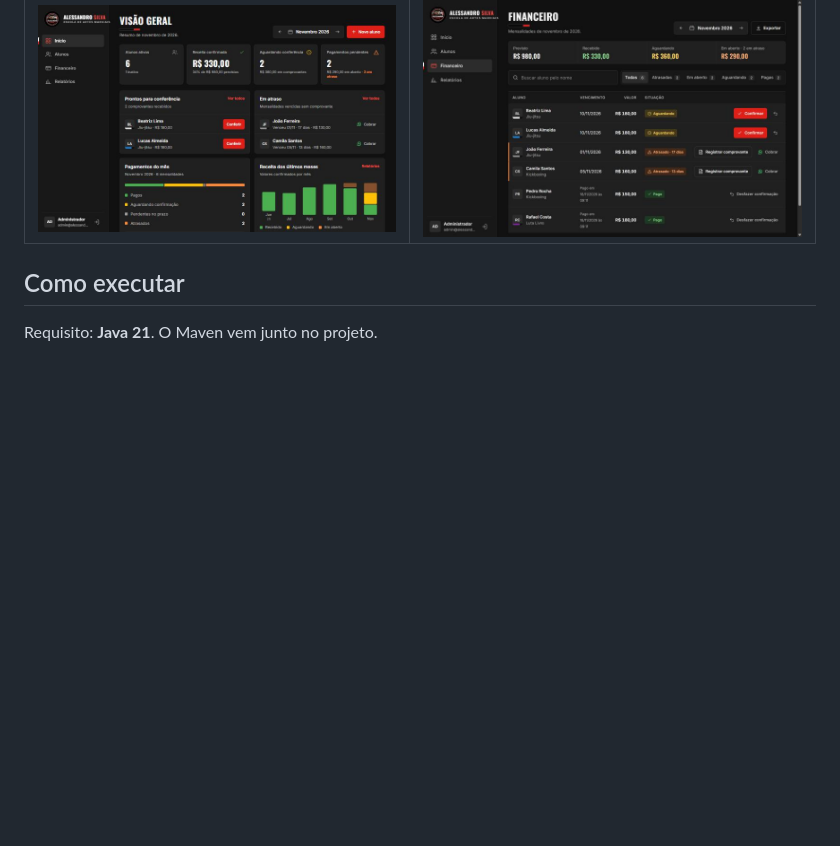
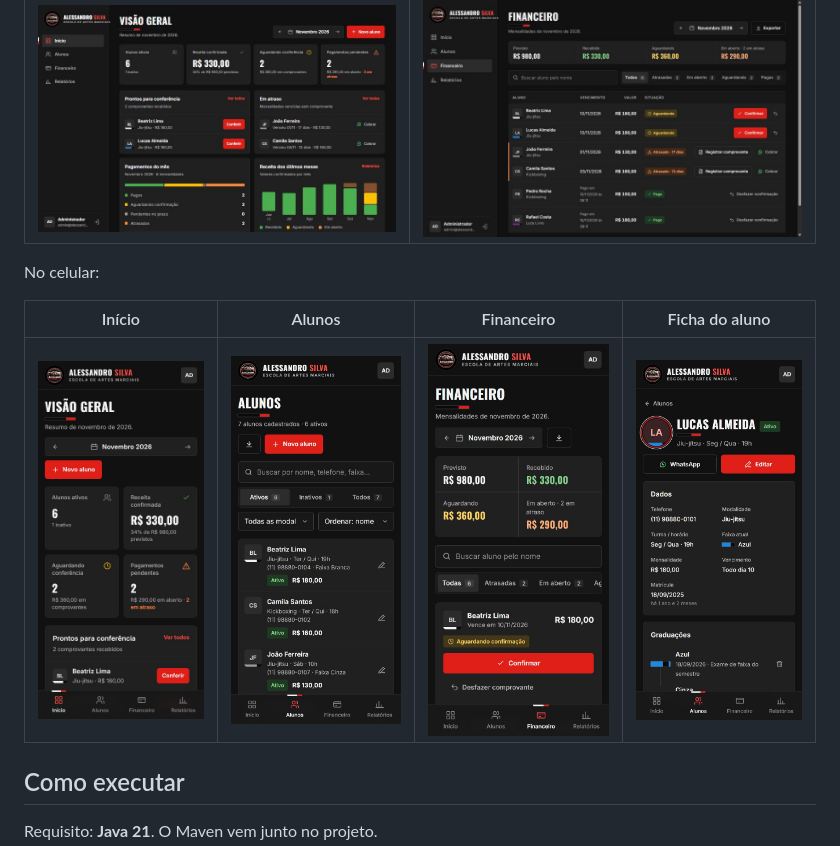
Before and after one commit to MarcusMikael/sistema-artesmarciais, a Markdown page: README.md, the part around the change. Rendered like a GitHub page; pictures changed too: docs/imagens/celular-alunos.jpg (added), docs/imagens/celular-ficha.jpg (added), docs/imagens/celular-financeiro.jpg (added); blank space fills up the shorter version.

Commit message:
Adiciona capturas do celular no README
Início, Alunos, Financeiro e Ficha do aluno no tamanho de celular, em docs/imagens.

```diff
--- a/README.md
+++ b/README.md
@@ -24,6 +24,12 @@ Funciona no celular e no computador.
 | Início | Financeiro |
 |---|---|
 | ![Início com indicadores do mês](docs/imagens/inicio.jpg) | ![Financeiro com as mensalidades do mês](docs/imagens/financeiro.jpg) |
+
+No celular:
+
+| Início | Alunos | Financeiro | Ficha do aluno |
+|---|---|---|---|
+| ![Início no celular](docs/imagens/celular-inicio.jpg) | ![Lista de alunos no celular](docs/imagens/celular-alunos.jpg) | ![Financeiro no celular](docs/imagens/celular-financeiro.jpg) | ![Ficha do aluno no celular](docs/imagens/celular-ficha.jpg) |
 
 ## Como executar
 
```
